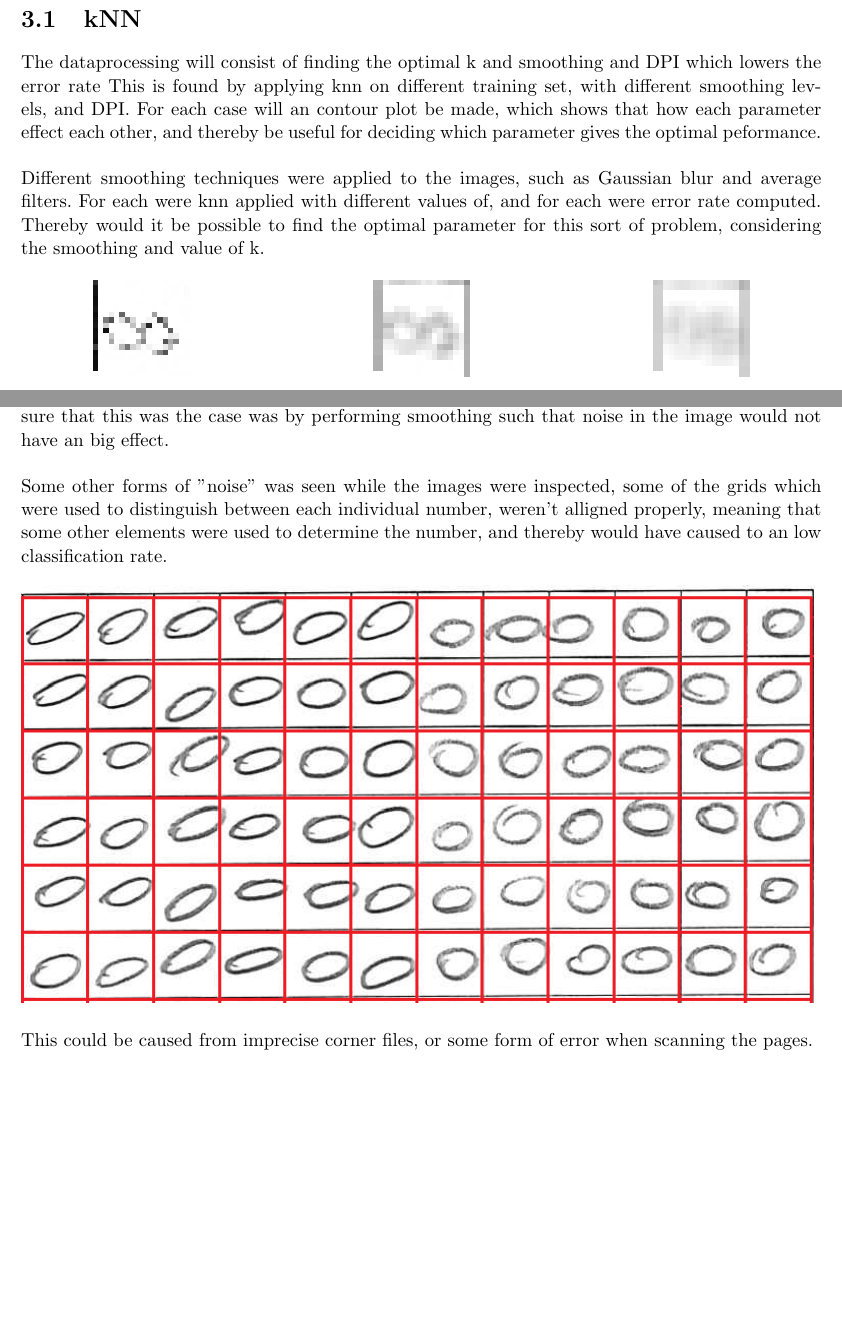
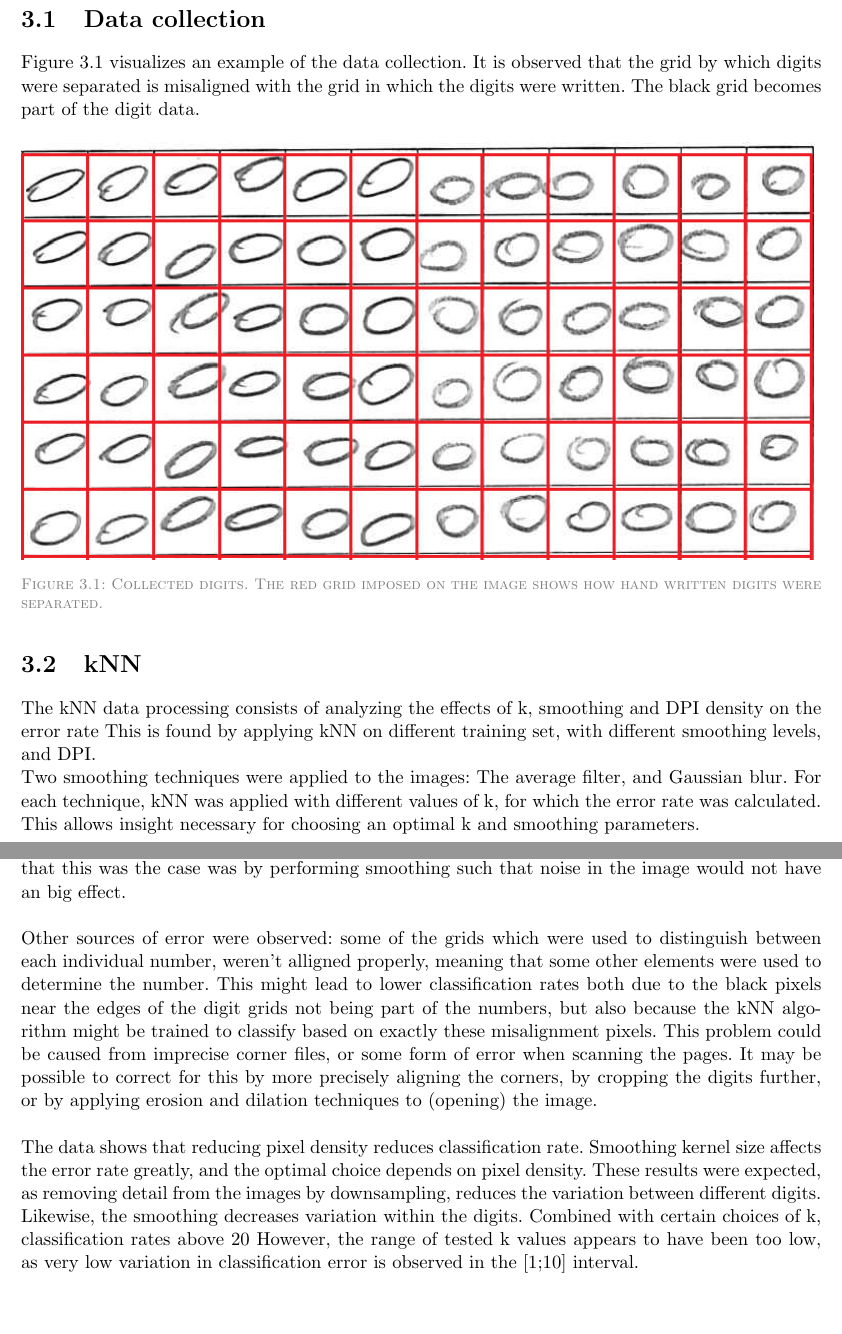
Before and after one commit to madsherlock/SML-F16, a LaTeX thesis (Report/main.tex, which reads Report/sections/data_processing.tex, Report/sections/discussion.tex): two parts of pages 5 and 8 of 9 before the commit and two parts of pages 5 and 9 of 10 after it, joined at a grey line, cut at the place of the change, the shorter picture padded with empty space. Compiled offline with pdfLaTeX.

Commit message:
Fixed data processing somewhat, and discussion.

```diff
--- a/Report/sections/data_processing.tex
+++ b/Report/sections/data_processing.tex
@@ -1,17 +1,24 @@
-\chapter{ Data processing}
+\chapter{Results}
+\section{Data collection}
+
+Figure \ref{fig:misalignment} visualizes an example of the data collection.
+It is observed that the grid by which digits were separated is misaligned with the grid
+in which the digits were written. The black grid becomes part of the digit data.
+\begin{figure}[H]
+\centering
+\includegraphics[width  =\textwidth]{figure/kiddi-01-grid-nosmooth-300dpi_cut.png}
+\caption{Collected digits. The red grid imposed on the image shows how hand written digits were separated.}
+\label{fig:misalignment}
+\end{figure}
+
 \section{kNN}
-The dataprocessing will consist of finding the optimal k and smoothing and
-DPI which lowers the error rate  This is found by applying knn on different training set,
+The kNN data processing consists of analyzing the effects of k, smoothing and
+DPI density on the error rate  This is found by applying kNN on different training set,
 with different smoothing levels, and DPI.
-For each case will an contour plot be made,
-which shows that how each parameter effect each other,
-and thereby be useful for deciding which parameter gives the optimal peformance. \\
 
-Different smoothing techniques were applied to the images, such as Gaussian blur and average filters.
-For each were knn applied with different values of, and for each were error rate computed.
-Thereby would it be possible to find the optimal parameter for this sort of problem,
-considering the smoothing and value of k.
-
+Two smoothing techniques were applied to the images: The average filter, and Gaussian blur.
+For each technique, kNN was applied with different values of k, for which the error rate was calculated.
+This allows insight necessary for choosing an optimal k and smoothing parameters.
 
 \begin{figure}[H]
 	\begin{minipage}[t]{0.30\textwidth}
--- a/Report/sections/discussion.tex
+++ b/Report/sections/discussion.tex
@@ -3,17 +3,22 @@ To accurarely recognize the digits, ones data had to be as noise free as possibl
 One way of making sure that this was the case was by performing smoothing such
 that noise in the image would not have an big effect.\\
 
+Other sources of error were observed:
+some of the grids which were used to distinguish between each individual number,
+weren't alligned properly, meaning that some other elements were used to determine the number.
+This might lead to lower classification rates both due to the black pixels near the edges
+of the digit grids not being part of the numbers, but also because the kNN algorithm
+might be trained to classify based on exactly these misalignment pixels.
+This problem could be caused from imprecise corner files, or some form of error when scanning the pages.
+It may be possible to correct for this by more precisely aligning the corners,
+by cropping the digits further,
+or by applying erosion and dilation techniques to (opening) the image.\\
 
-Some other forms of "noise" was seen while the images were inspected,
-some of the grids which were used to distinguish between each individual number,
-weren't alligned properly, meaning that some other elements were used to determine the number,
-and thereby would have caused to an low classification rate.
-
-%\missingfigure{Grid miss allignment}
-
-\begin{figure}[H]
-\centering
-\includegraphics[width  =\textwidth]{figure/kiddi-01-grid-nosmooth-300dpi_cut.png}
-\end{figure}
-
-This could be caused from imprecise corner files, or some form of error when scanning the pages. \\
+The data shows that reducing pixel density reduces classification rate.
+Smoothing kernel size affects the error rate greatly, and the optimal choice depends on pixel density.
+These results were expected, as removing detail from the images by downsampling,
+reduces the variation between different digits. Likewise, the smoothing decreases
+variation within the digits. Combined with certain choices of k, classification rates
+above 20 % and below 40 %  were obtained.
+However, the range of tested k values appears to have been too low,
+as very low variation in classification error is observed in the [1;10] interval.
```
Also changed, not shown: Report/sections/conclusion.tex (+6 -1 lines), Report/sections/data_processing.tex (29 more changed lines), Report/sections/discussion.tex (2 more changed lines).
